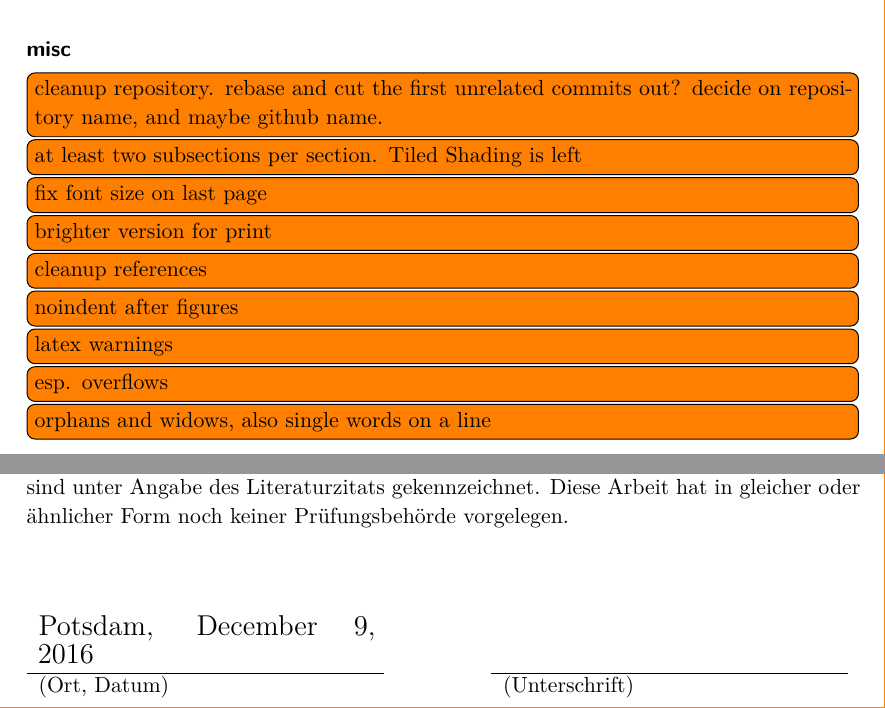
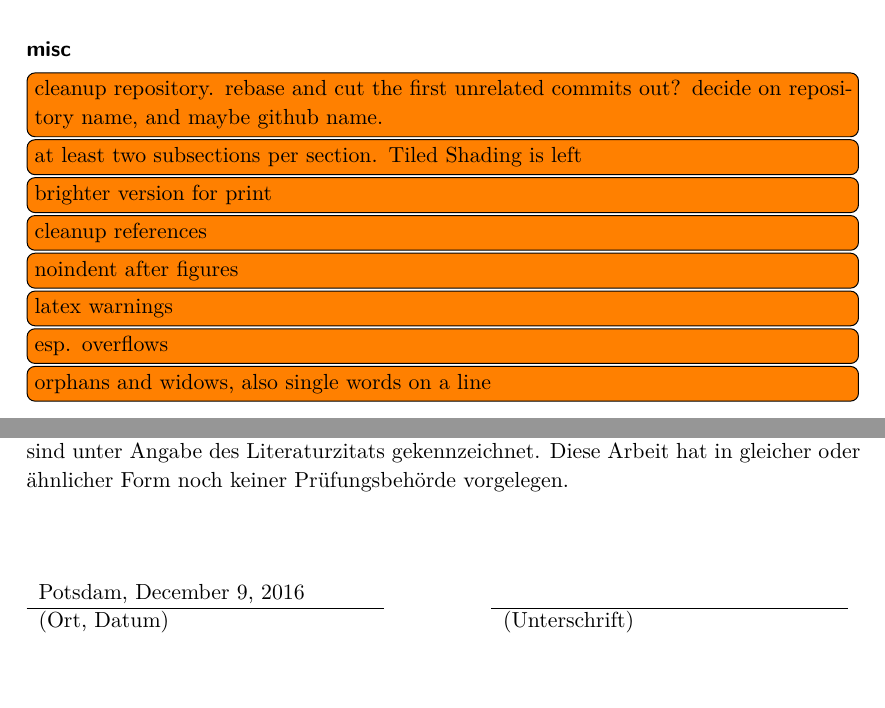
Before and after one commit to karyon/masterthesis, a LaTeX thesis (foo-thesis.tex, which reads statutorydeclaration.tex): two parts of pages 62 and 71 of 71, joined at a grey line, cut so that both start at the same text, the shorter picture padded with empty space. Compiled offline with XeLaTeX; a missing font is replaced by an installed copy or a similar font; a LaTeX package or settings file that is missing is left out; an older LaTeX class or package is replaced by its successor.

Commit message:
Fix font size in statutorydeclaration

```diff
--- a/foo-thesis.tex
+++ b/foo-thesis.tex
@@ -185,7 +185,6 @@
 
 \todo[inline]{cleanup repository. rebase and cut the first unrelated commits out? decide on repository name, and maybe github name.}
 \todo[inline]{at least two subsections per section. Tiled Shading is left}
-\todo[inline]{fix font size on last page}
 
 
 \todo[inline]{brighter version for print}
--- a/statutorydeclaration.tex
+++ b/statutorydeclaration.tex
@@ -13,7 +15,7 @@ Diese Arbeit hat in gleicher oder ähnlicher Form noch keiner Prüfungsbehörde
 
 \noindent
 \begin{tabular}{p{0.4\linewidth}p{0.1\linewidth}p{0.4\linewidth}}
-{\Large Potsdam, \today}&&\\
+Potsdam, \today &&\\
 \cline{1-1}
 \cline{3-3}
 (Ort, Datum)&&(Unterschrift)
```
Also changed, not shown: statutorydeclaration.tex (2 more changed lines), 1 other file.
